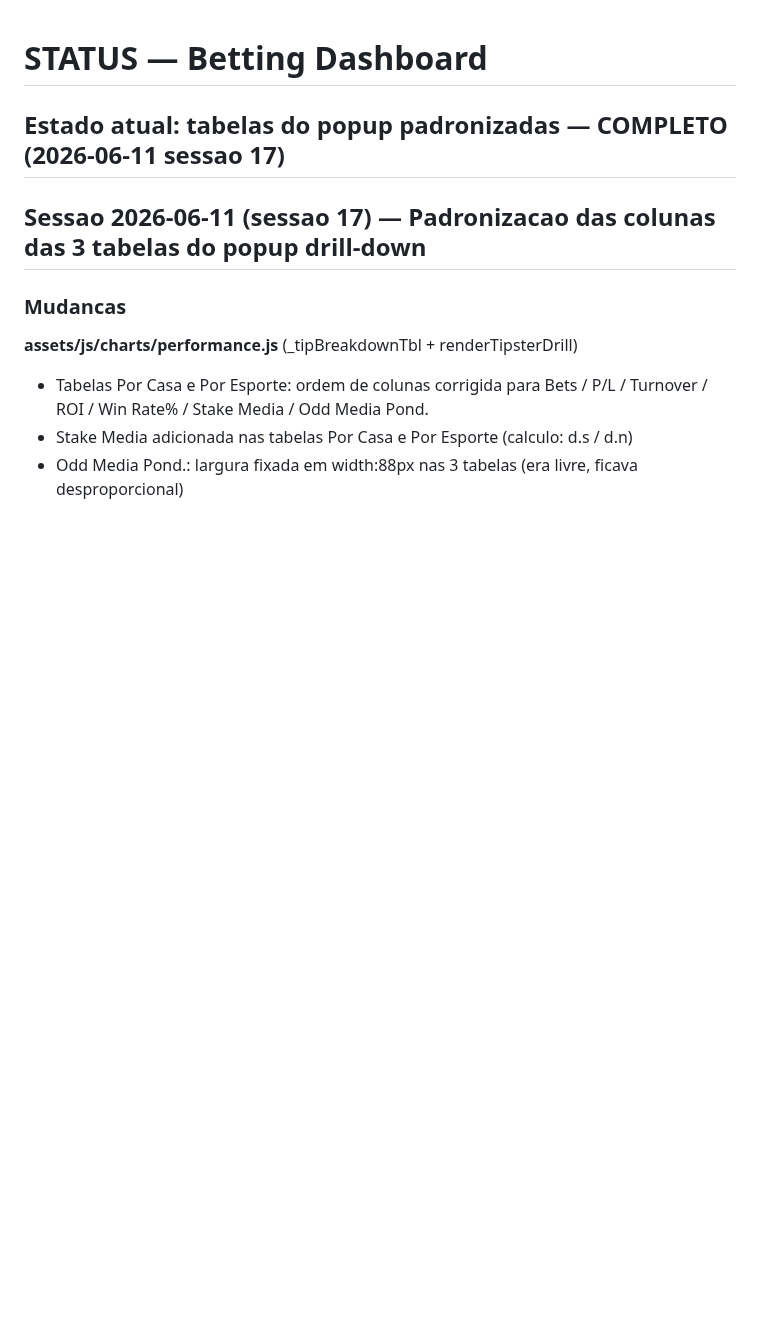
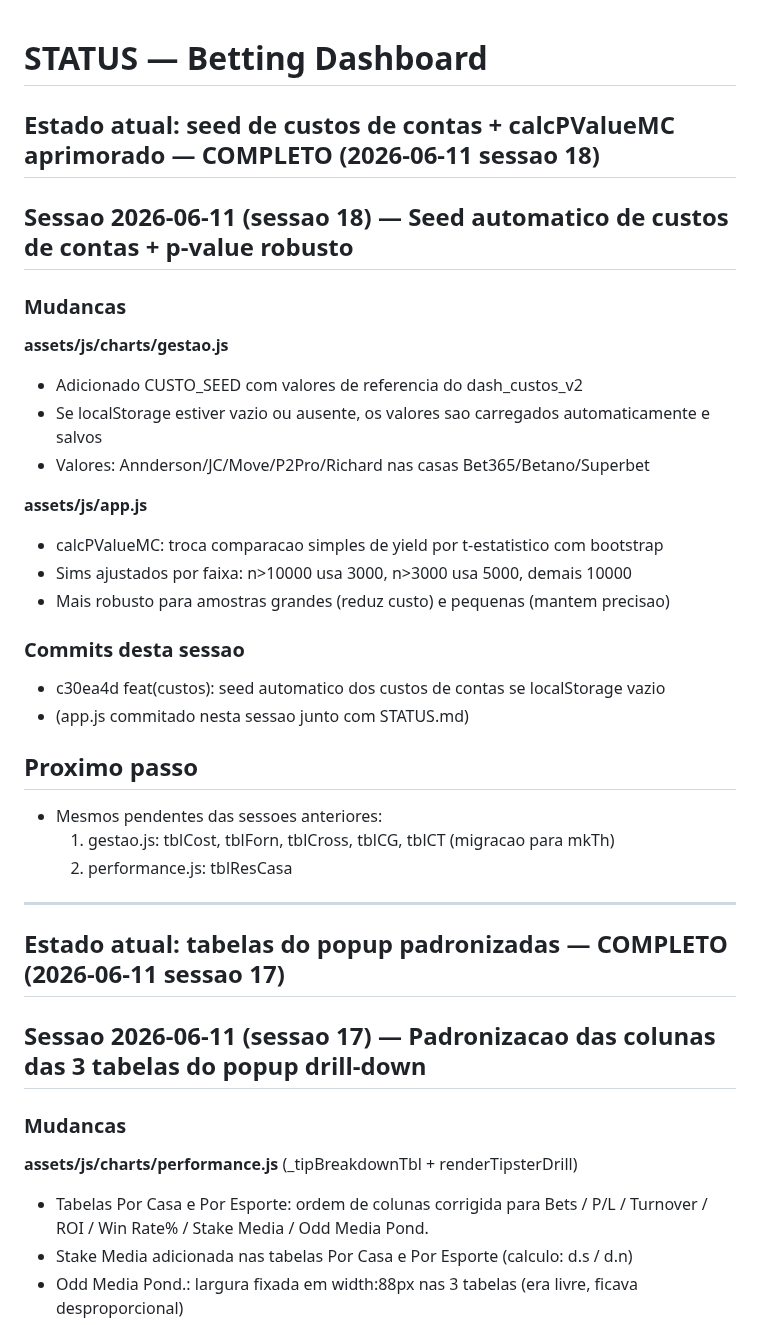
Before and after one commit to flrcarvalho/betting-dashboard, a Markdown page: STATUS.md, the part around the change. Drawn GitHub-style; blank space fills up the shorter version.

Commit message:
chore(status): sessao 18 — seed custos de contas + calcPValueMC t-estatistico
Co-Authored-By: Claude Sonnet 4.6 <noreply@anthropic.com>

```diff
--- a/STATUS.md
+++ b/STATUS.md
@@ -1,4 +1,31 @@
 # STATUS — Betting Dashboard
+
+## Estado atual: seed de custos de contas + calcPValueMC aprimorado — COMPLETO (2026-06-11 sessao 18)
+
+## Sessao 2026-06-11 (sessao 18) — Seed automatico de custos de contas + p-value robusto
+
+### Mudancas
+
+**assets/js/charts/gestao.js**
+- Adicionado CUSTO_SEED com valores de referencia do dash_custos_v2
+- Se localStorage estiver vazio ou ausente, os valores sao carregados automaticamente e salvos
+- Valores: Annderson/JC/Move/P2Pro/Richard nas casas Bet365/Betano/Superbet
+
+**assets/js/app.js**
+- calcPValueMC: troca comparacao simples de yield por t-estatistico com bootstrap
+- Sims ajustados por faixa: n>10000 usa 3000, n>3000 usa 5000, demais 10000
+- Mais robusto para amostras grandes (reduz custo) e pequenas (mantem precisao)
+
+### Commits desta sessao
+- c30ea4d feat(custos): seed automatico dos custos de contas se localStorage vazio
+- (app.js commitado nesta sessao junto com STATUS.md)
+
+## Proximo passo
+- Mesmos pendentes das sessoes anteriores:
+  1. gestao.js: tblCost, tblForn, tblCross, tblCG, tblCT (migracao para mkTh)
+  2. performance.js: tblResCasa
+
+---
 
 ## Estado atual: tabelas do popup padronizadas — COMPLETO (2026-06-11 sessao 17)
 
```
